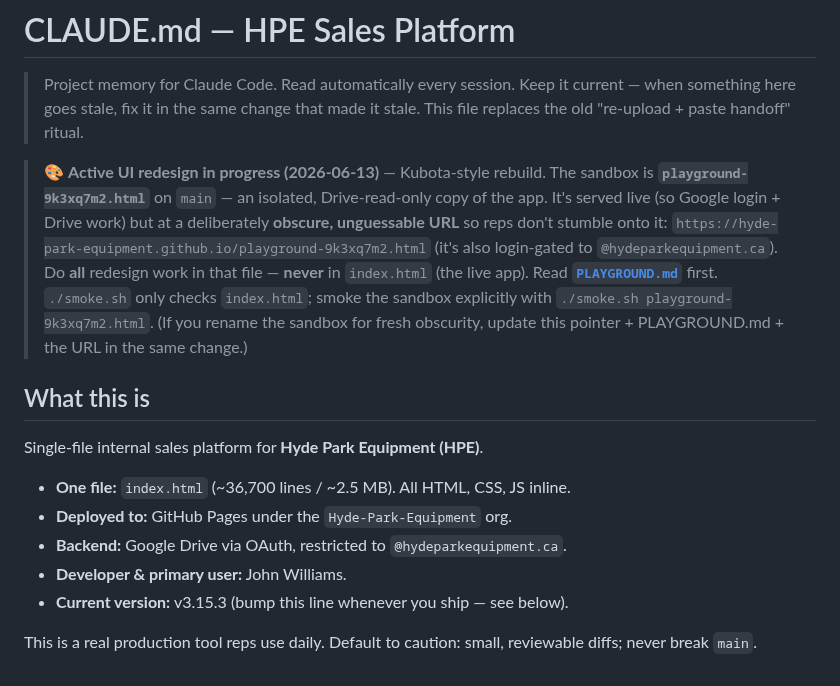
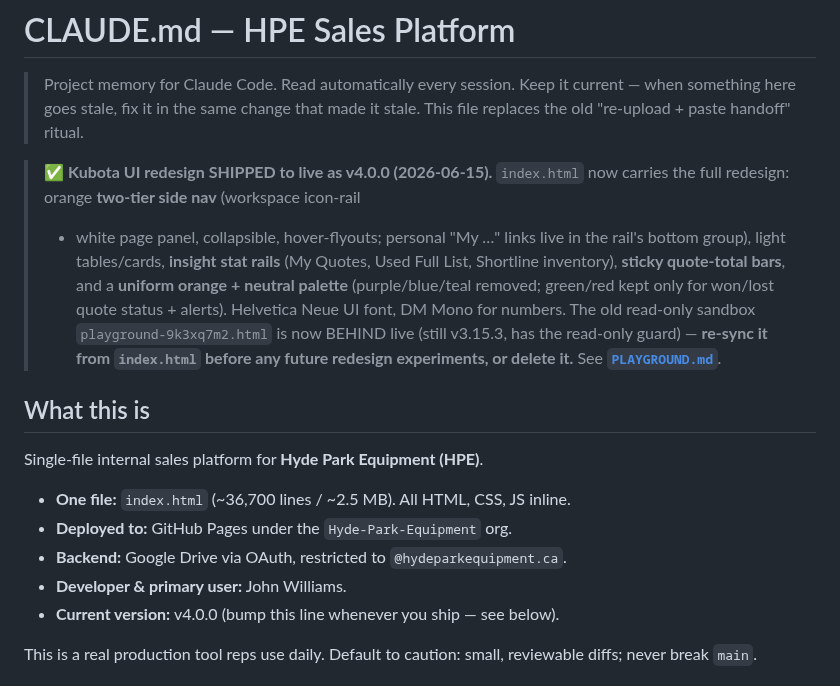
Before and after one commit to Hyde-Park-Equipment/Hyde-Park-Equipment.github.io, a Markdown page: CLAUDE.md, the part around the change. Drawn GitHub-style.

Commit message:
docs: CLAUDE.md — Kubota redesign shipped to live as v4.0.0; bump current-version line
Co-Authored-By: Claude Opus 4.8 (1M context) <noreply@anthropic.com>

```diff
--- a/CLAUDE.md
+++ b/CLAUDE.md
@@ -4,16 +4,16 @@
 > current — when something here goes stale, fix it in the same change that made
 > it stale. This file replaces the old "re-upload + paste handoff" ritual.
 
-> 🎨 **Active UI redesign in progress (2026-06-13)** — Kubota-style rebuild. The
-> sandbox is **`playground-9k3xq7m2.html`** on `main` — an isolated,
-> Drive-read-only copy of the app. It's served live (so Google login + Drive work)
-> but at a deliberately **obscure, unguessable URL** so reps don't stumble onto it:
-> `https://hyde-park-equipment.github.io/playground-9k3xq7m2.html` (it's also
-> login-gated to `@hydeparkequipment.ca`). Do **all** redesign work in that file —
-> **never** in `index.html` (the live app). Read **[`PLAYGROUND.md`](PLAYGROUND.md)**
-> first. `./smoke.sh` only checks `index.html`; smoke the sandbox explicitly with
-> `./smoke.sh playground-9k3xq7m2.html`. (If you rename the sandbox for fresh
-> obscurity, update this pointer + PLAYGROUND.md + the URL in the same change.)
+> ✅ **Kubota UI redesign SHIPPED to live as v4.0.0 (2026-06-15).** `index.html`
+> now carries the full redesign: orange **two-tier side nav** (workspace icon-rail
+> + white page panel, collapsible, hover-flyouts; personal "My …" links live in the
+> rail's bottom group), light tables/cards, **insight stat rails** (My Quotes, Used
+> Full List, Shortline inventory), **sticky quote-total bars**, and a **uniform
+> orange + neutral palette** (purple/blue/teal removed; green/red kept only for
+> won/lost quote status + alerts). Helvetica Neue UI font, DM Mono for numbers.
+> The old read-only sandbox `playground-9k3xq7m2.html` is now BEHIND live (still
+> v3.15.3, has the read-only guard) — **re-sync it from `index.html` before any
+> future redesign experiments, or delete it.** See **[`PLAYGROUND.md`](PLAYGROUND.md)**.
 
 ## What this is
 Single-file internal sales platform for **Hyde Park Equipment (HPE)**.
@@ -21,7 +21,7 @@ Single-file internal sales platform for **Hyde Park Equipment (HPE)**.
 - **Deployed to:** GitHub Pages under the `Hyde-Park-Equipment` org.
 - **Backend:** Google Drive via OAuth, restricted to `@hydeparkequipment.ca`.
 - **Developer & primary user:** John Williams.
-- **Current version:** v3.15.3 (bump this line whenever you ship — see below).
+- **Current version:** v4.0.0 (bump this line whenever you ship — see below).
 
 This is a real production tool reps use daily. Default to caution: small,
 reviewable diffs; never break `main`.
```
